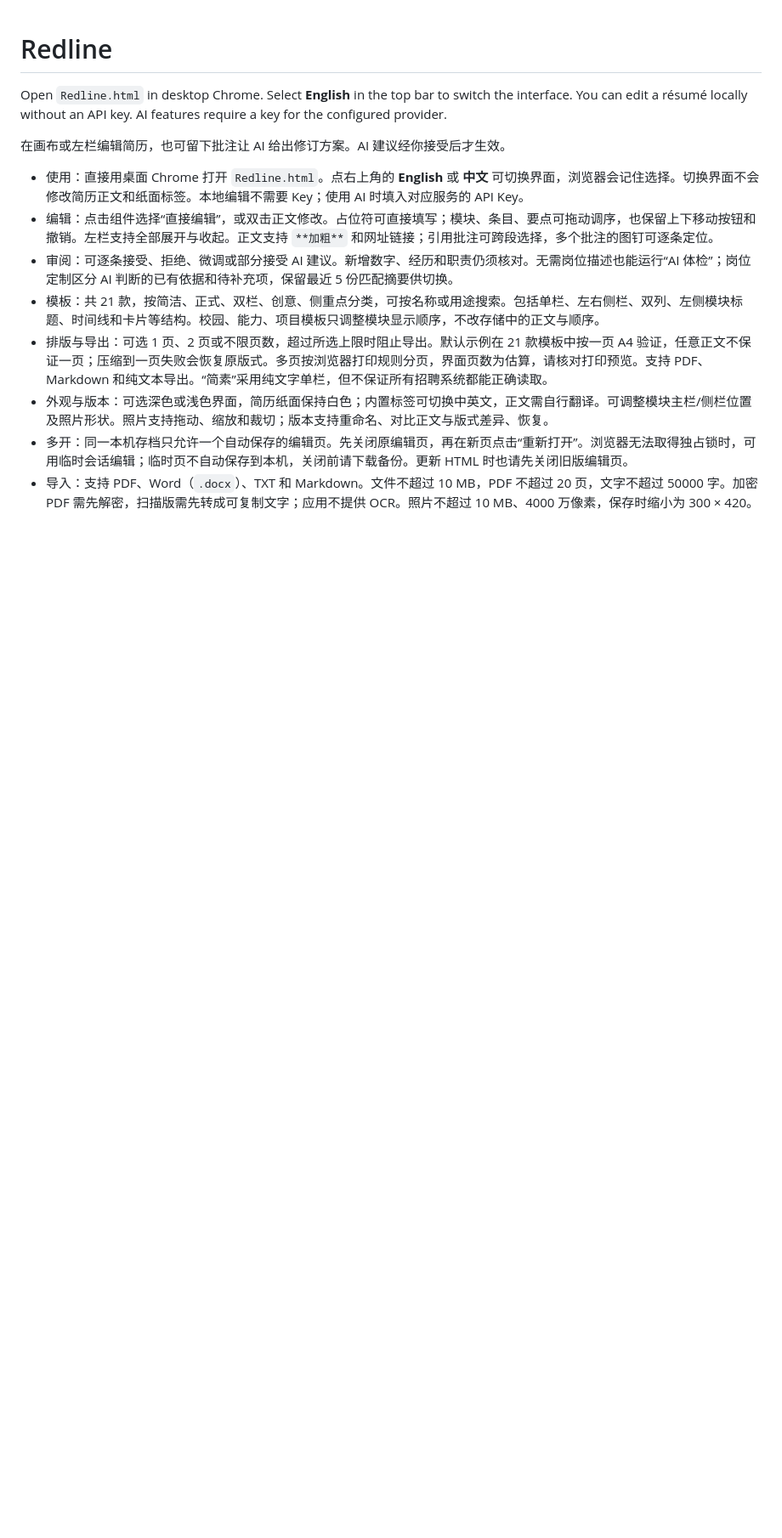
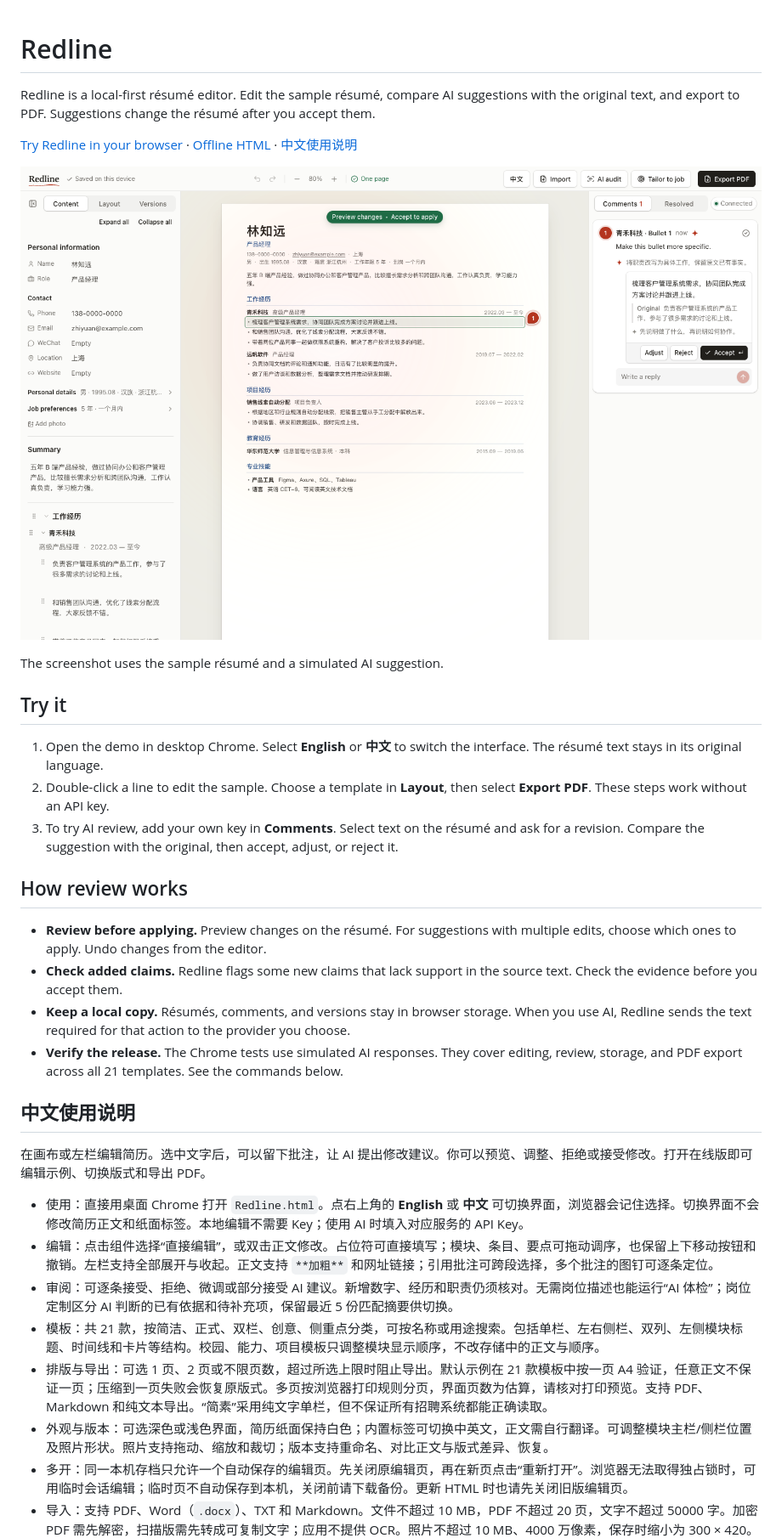
Before and after one commit to zixun-ai/redline, a Markdown page: README.md, the part around the change. Shown at 85% size. Drawn GitHub-style; pictures changed too: docs/review-preview.png (added); blank space fills up the shorter version.

Commit message:
文档：补充 Redline 在线试用和审阅截图
问题或需求描述：访客需要快速查看可运行的产品和 AI 审阅流程。

修复或实现思路：在 README 提供试用入口、示例截图和验证说明，标记生成的 HTML 文件。

```diff
--- a/README.md
+++ b/README.md
@@ -1,8 +1,29 @@
 # Redline
 
-Open `Redline.html` in desktop Chrome. Select **English** in the top bar to switch the interface. You can edit a résumé locally without an API key. AI features require a key for the configured provider.
+Redline is a local-first résumé editor. Edit the sample résumé, compare AI suggestions with the original text, and export to PDF. Suggestions change the résumé after you accept them.
 
-在画布或左栏编辑简历，也可留下批注让 AI 给出修订方案。AI 建议经你接受后才生效。
+[Try Redline in your browser](https://zixun-ai.github.io/redline-public/) · [Offline HTML](./Redline.html) · [中文使用说明](#中文使用说明)
+
+![Redline preview with the original résumé on the canvas and a proposed revision in the comment panel](./docs/review-preview.png)
+
+The screenshot uses the sample résumé and a simulated AI suggestion.
+
+## Try it
+
+1. Open the demo in desktop Chrome. Select **English** or **中文** to switch the interface. The résumé text stays in its original language.
+2. Double-click a line to edit the sample. Choose a template in **Layout**, then select **Export PDF**. These steps work without an API key.
+3. To try AI review, add your own key in **Comments**. Select text on the résumé and ask for a revision. Compare the suggestion with the original, then accept, adjust, or reject it.
+
+## How review works
+
+- **Review before applying.** Preview changes on the résumé. For suggestions with multiple edits, choose which ones to apply. Undo changes from the editor.
+- **Check added claims.** Redline flags some new claims that lack support in the source text. Check the evidence before you accept them.
+- **Keep a local copy.** Résumés, comments, and versions stay in browser storage. When you use AI, Redline sends the text required for that action to the provider you choose.
+- **Verify the release.** The Chrome tests use simulated AI responses. They cover editing, review, storage, and PDF export across all 21 templates. See the commands below.
+
+## 中文使用说明
+
+在画布或左栏编辑简历。选中文字后，可以留下批注，让 AI 提出修改建议。你可以预览、调整、拒绝或接受修改。打开在线版即可编辑示例、切换版式和导出 PDF。
 
 - 使用：直接用桌面 Chrome 打开 `Redline.html`。点右上角的 **English** 或 **中文** 可切换界面，浏览器会记住选择。切换界面不会修改简历正文和纸面标签。本地编辑不需要 Key；使用 AI 时填入对应服务的 API Key。
 - 编辑：点击组件选择“直接编辑”，或双击正文修改。占位符可直接填写；模块、条目、要点可拖动调序，也保留上下移动按钮和撤销。左栏支持全部展开与收起。正文支持 `**加粗**` 和网址链接；引用批注可跨段选择，多个批注的图钉可逐条定位。
```
Also changed, not shown: 1 other file.
